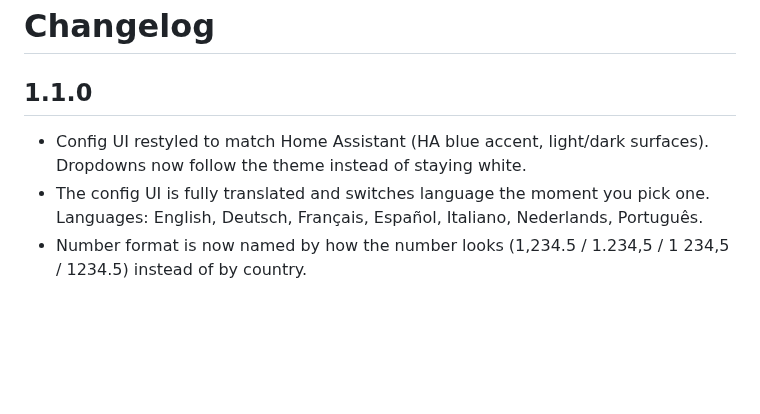
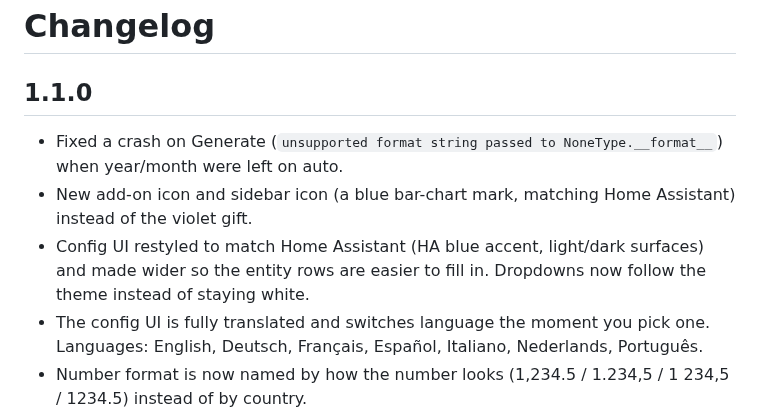
Before and after one commit to 3DJupp/ha-wrapped, a Markdown page: ha_wrapped/CHANGELOG.md, the part around the change. GitHub-like rendering; blank space fills up the shorter version.

```diff
--- a/ha_wrapped/CHANGELOG.md
+++ b/ha_wrapped/CHANGELOG.md
@@ -2,8 +2,13 @@
 
 ## 1.1.0
 
+- Fixed a crash on Generate (`unsupported format string passed to
+  NoneType.__format__`) when year/month were left on auto.
+- New add-on icon and sidebar icon (a blue bar-chart mark, matching Home
+  Assistant) instead of the violet gift.
 - Config UI restyled to match Home Assistant (HA blue accent, light/dark
-  surfaces). Dropdowns now follow the theme instead of staying white.
+  surfaces) and made wider so the entity rows are easier to fill in.
+  Dropdowns now follow the theme instead of staying white.
 - The config UI is fully translated and switches language the moment you
   pick one. Languages: English, Deutsch, Français, Español, Italiano,
   Nederlands, Português.
```
Also changed, not shown: CLAUDE.md (+34 -2 lines), README.md (+18 -15 lines), docs/config-dark.png (added), docs/config-light.png (added), ha_wrapped/icon.png, ha_wrapped/logo.png, 3 other files.
